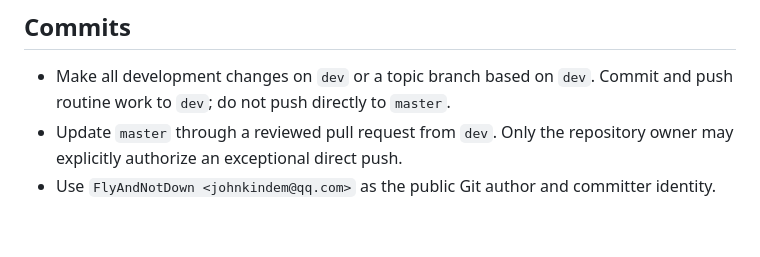
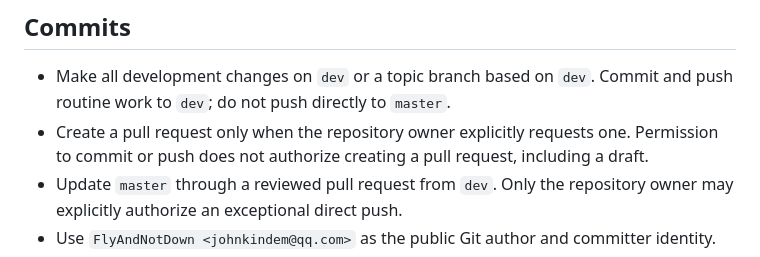
Before and after one commit to FlyAndNotDown/Rebasely, a Markdown page: AGENTS.md, the part around the change. GitHub-like rendering; blank space fills up the shorter version.

Commit message:
docs(repo): require explicit requests before opening pull requests

```diff
--- a/AGENTS.md
+++ b/AGENTS.md
@@ -119,6 +119,7 @@ Inspecting a live Git or Perforce workspace while debugging is allowed. Copying
 ## Commits
 
 - Make all development changes on `dev` or a topic branch based on `dev`. Commit and push routine work to `dev`; do not push directly to `master`.
+- Create a pull request only when the repository owner explicitly requests one. Permission to commit or push does not authorize creating a pull request, including a draft.
 - Update `master` through a reviewed pull request from `dev`. Only the repository owner may explicitly authorize an exceptional direct push.
 - Use `FlyAndNotDown <johnkindem@qq.com>` as the public Git author and committer identity.
 - Release tags use `vX.Y.Z`. Publishing a release requires the repository owner to run the manual GitHub release workflow and enter the version explicitly.
```
